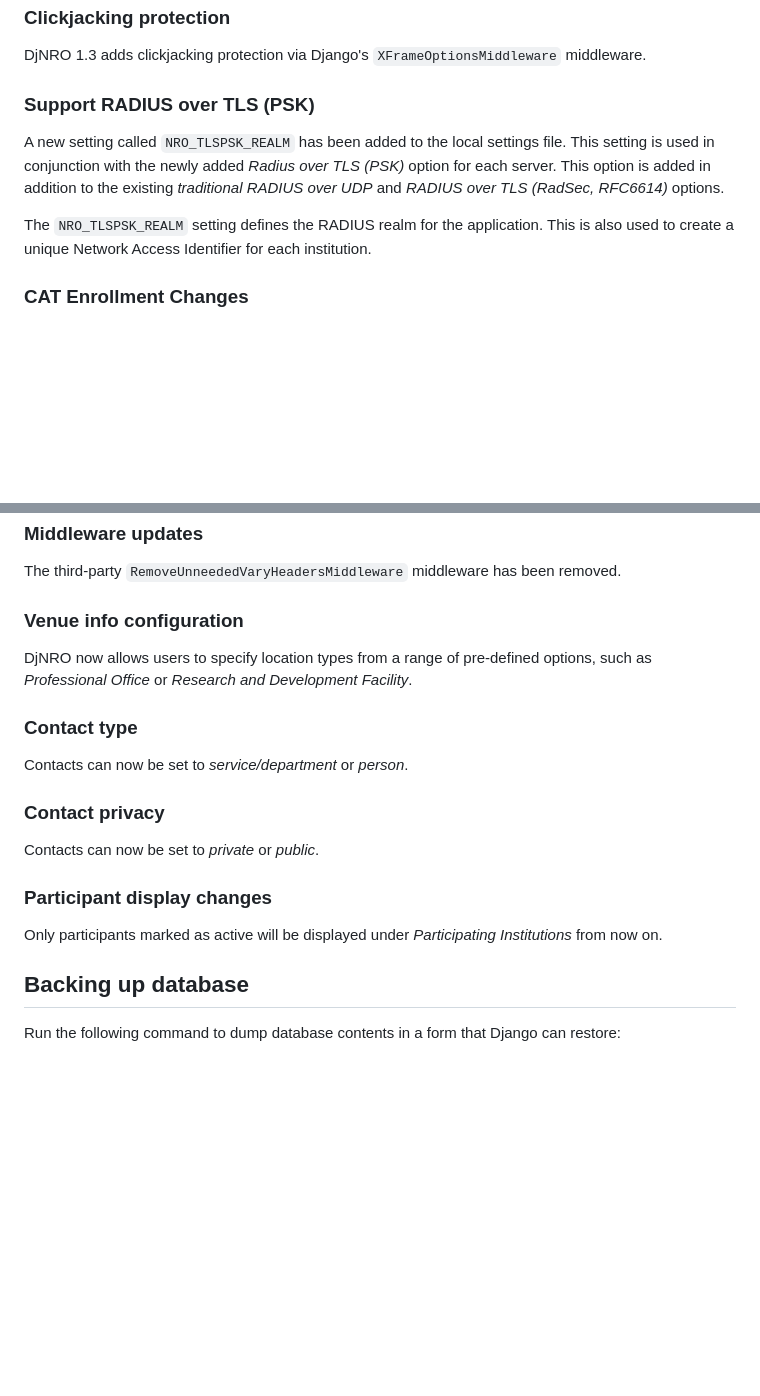
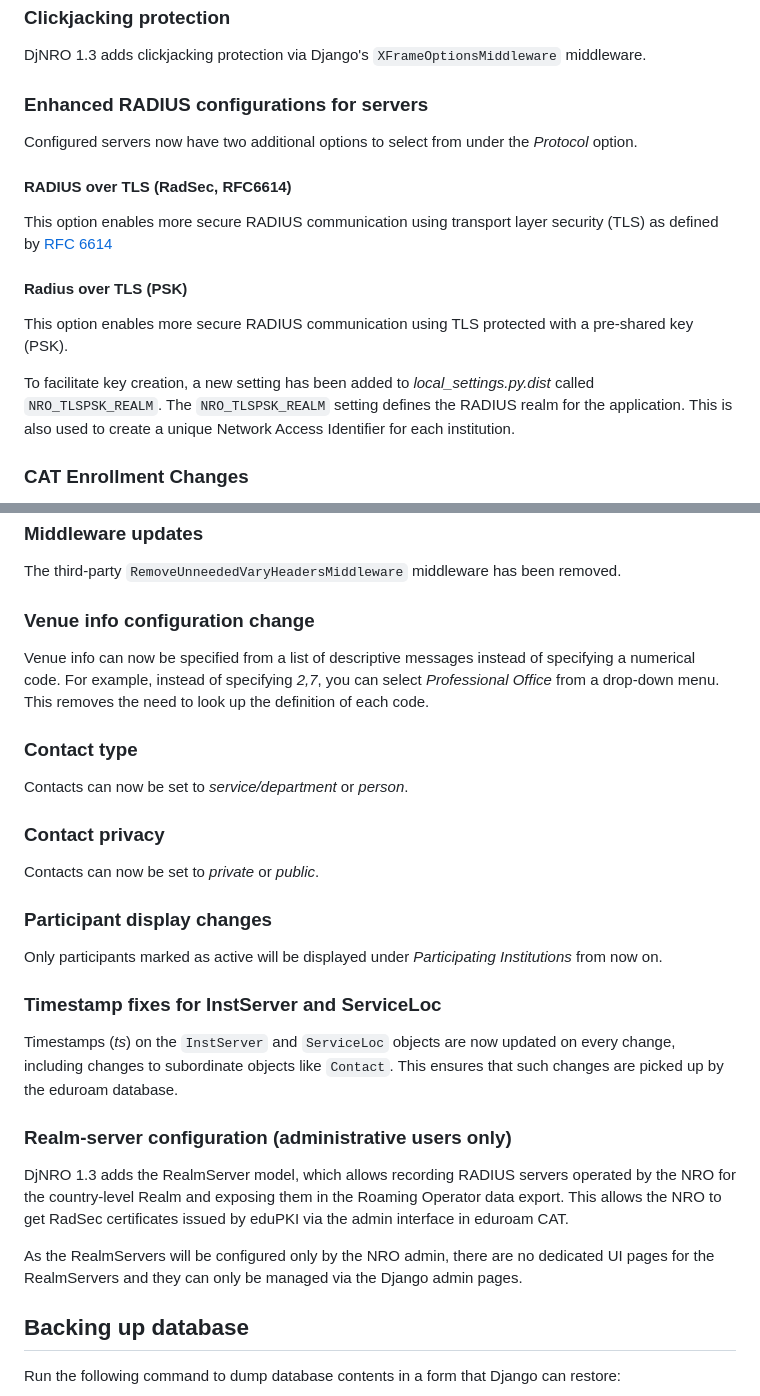
Before and after one commit to grnet/djnro, a Markdown page: docs/installation/upgrading-from-1.2.md, 2 parts joined by grey strips. GitHub-like rendering; blank space fills up the shorter version.

Commit message:
new: Further documentation updates for 1.3 release

```diff
--- a/docs/installation/upgrading-from-1.2.md
+++ b/docs/installation/upgrading-from-1.2.md
@@ -20,11 +20,19 @@ All pip packages defined in *requirements.txt* and *requirements-optional.txt* n
 
 DjNRO 1.3 adds clickjacking protection via Django's `XFrameOptionsMiddleware` middleware.
 
-### Support RADIUS over TLS (PSK)
+### Enhanced RADIUS configurations for servers
 
-A new setting called `NRO_TLSPSK_REALM` has been added to the local settings file. This setting is used in conjunction with the newly added *Radius over TLS (PSK)* option for each server. This option is added in addition to the existing *traditional RADIUS over UDP* and *RADIUS over TLS (RadSec, RFC6614)* options.
+Configured servers now have two additional options to select from under the *Protocol* option.
 
-The `NRO_TLSPSK_REALM` setting defines the RADIUS realm for the application. This is also used to create a unique Network Access Identifier for each institution.
+#### RADIUS over TLS (RadSec, RFC6614)
+
+This option enables more secure RADIUS communication using transport layer security (TLS) as defined by [RFC 6614](https://datatracker.ietf.org/doc/html/rfc6614)
+
+#### Radius over TLS (PSK)
+
+This option enables more secure RADIUS communication using TLS protected with a pre-shared key (PSK).
+
+To facilitate key creation, a new setting has been added to *local_settings.py.dist* called `NRO_TLSPSK_REALM`. The `NRO_TLSPSK_REALM` setting defines the RADIUS realm for the application. This is also used to create a unique Network Access Identifier for each institution.
 
 ### CAT Enrollment Changes
 
@@ -54,9 +62,9 @@ Additionally, see the [Cache Configuration (DjNRO Version 1.3 and Later)](instal
 
 The third-party `RemoveUnneededVaryHeadersMiddleware` middleware has been removed.
 
-### Venue info configuration
+### Venue info configuration change
 
-DjNRO now allows users to specify location types from a range of pre-defined options, such as *Professional Office* or *Research and Development Facility*.
+Venue info can now be specified from a list of descriptive messages instead of specifying a numerical code. For example, instead of specifying *2,7*, you can select *Professional Office* from a drop-down menu. This removes the need to look up the definition of each code.
 
 ### Contact type
 
@@ -69,6 +77,17 @@ Contacts can now be set to *private* or *public*.
 ### Participant display changes
 
 Only participants marked as active will be displayed under *Participating Institutions* from now on.
+
+### Timestamp fixes for InstServer and ServiceLoc
+
+Timestamps (*ts*) on the `InstServer` and `ServiceLoc` objects are now updated on every change, including changes to subordinate objects like `Contact`. This ensures that such changes are picked up by the eduroam database.
+
+### Realm-server configuration (administrative users only)
+
+DjNRO 1.3 adds the RealmServer model, which allows recording RADIUS servers operated by the NRO for the country-level Realm and exposing them in the Roaming Operator data export.
+This allows the NRO to get RadSec certificates issued by eduPKI via the admin interface in eduroam CAT.
+
+As the RealmServers will be configured only by the NRO admin, there are no dedicated UI pages for the RealmServers and they can only be managed via the Django admin pages.
 
 ## Backing up database
 
```
Also changed, not shown: docs/installation/install.md (+16 -2 lines).
